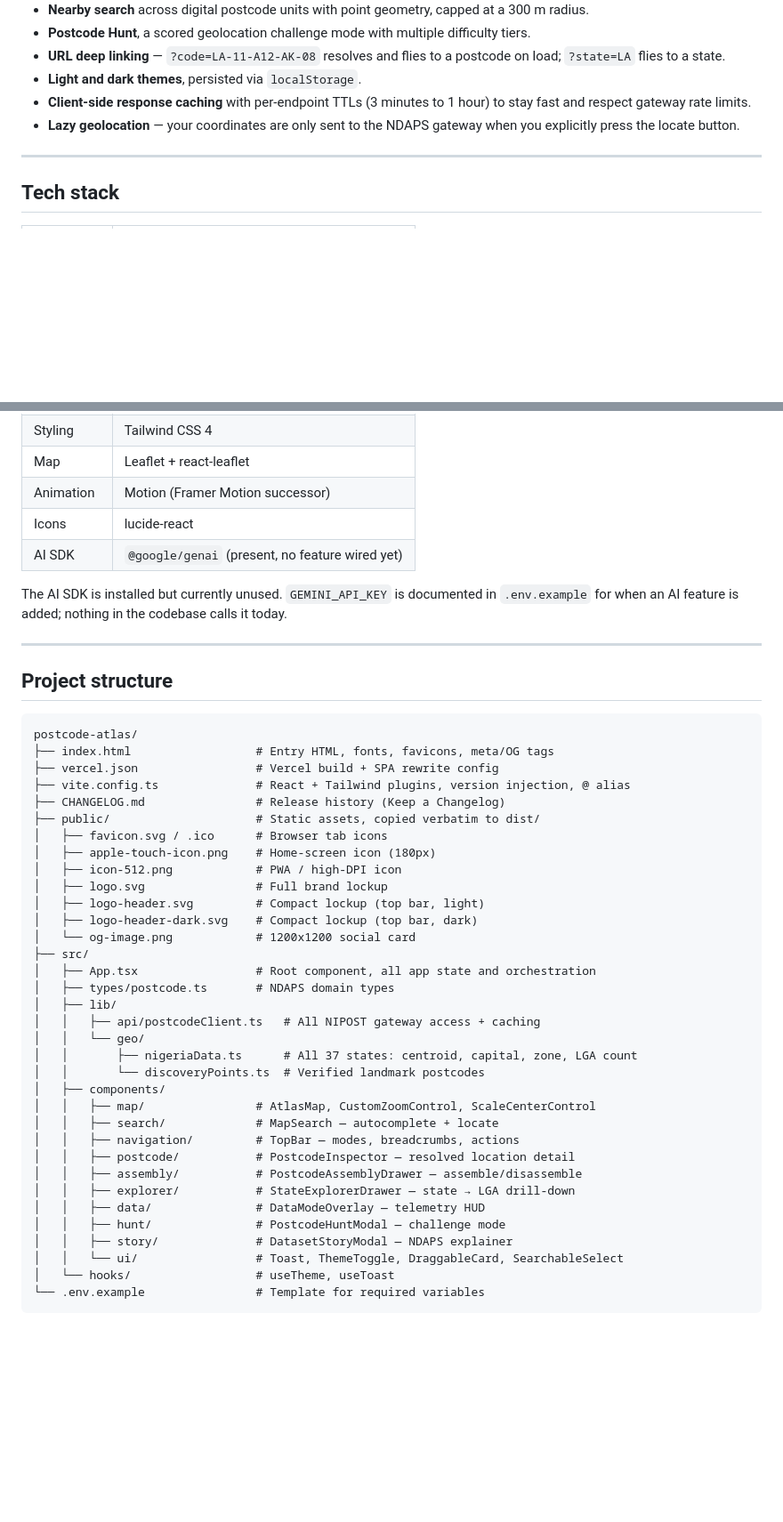
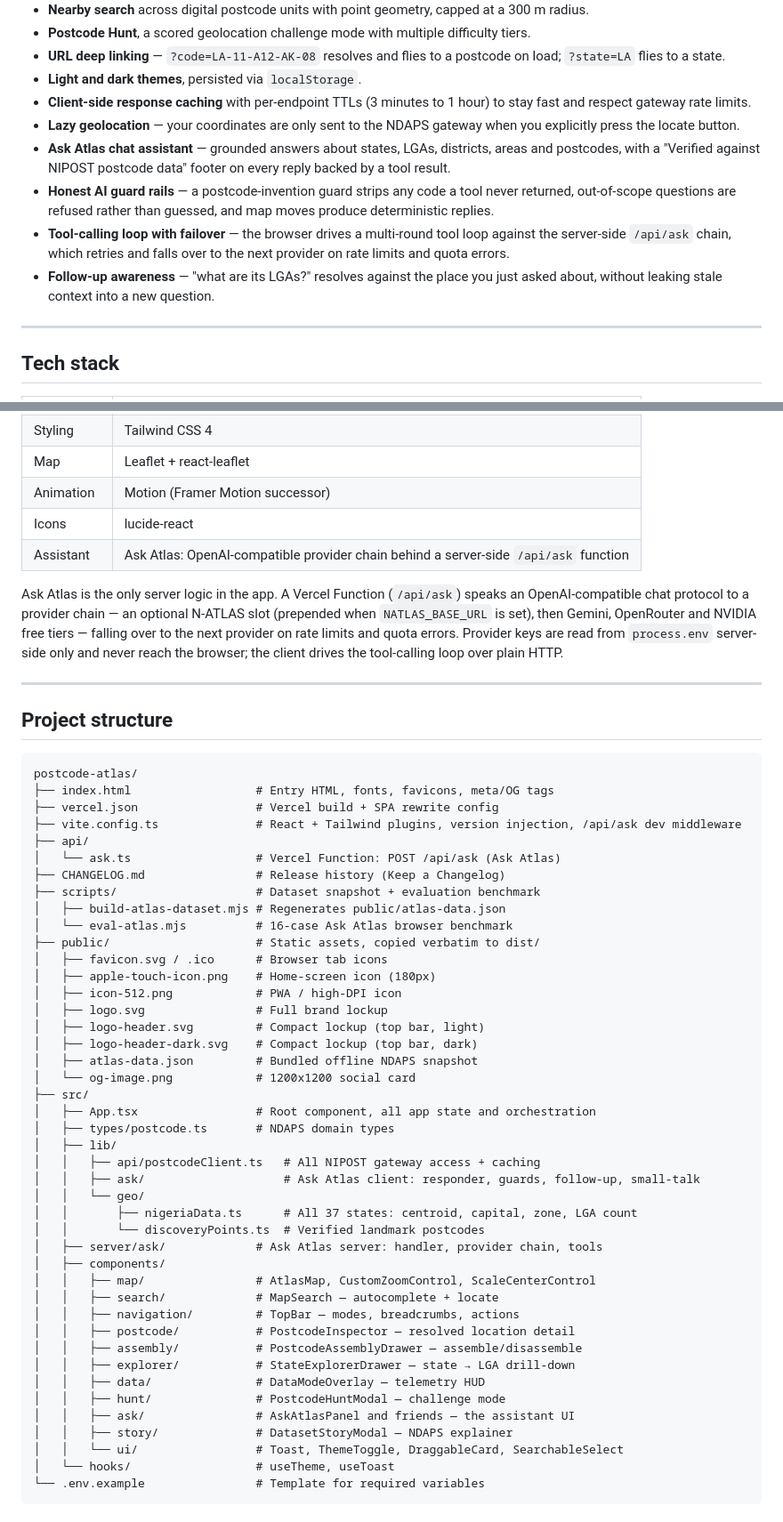
Before and after one commit to Nierowheezy/postcode-atlas, a Markdown page: README.md, 2 parts joined by grey strips. Shown at 89% size. Rendered like a GitHub page; blank space fills up the shorter version.

```diff
--- a/README.md
+++ b/README.md
@@ -68,6 +70,10 @@ A full example: **`LA-11-A12-AK-08`** resolves to Ikeja LGA in Lagos State — s
 - **Light and dark themes**, persisted via `localStorage`.
 - **Client-side response caching** with per-endpoint TTLs (3 minutes to 1 hour) to stay fast and respect gateway rate limits.
 - **Lazy geolocation** — your coordinates are only sent to the NDAPS gateway when you explicitly press the locate button.
+- **Ask Atlas chat assistant** — grounded answers about states, LGAs, districts, areas and postcodes, with a "Verified against NIPOST postcode data" footer on every reply backed by a tool result.
+- **Honest AI guard rails** — a postcode-invention guard strips any code a tool never returned, out-of-scope questions are refused rather than guessed, and map moves produce deterministic replies.
+- **Tool-calling loop with failover** — the browser drives a multi-round tool loop against the server-side `/api/ask` chain, which retries and falls over to the next provider on rate limits and quota errors.
+- **Follow-up awareness** — "what are its LGAs?" resolves against the place you just asked about, without leaking stale context into a new question.
 
 ---
 
@@ -82,9 +88,9 @@ A full example: **`LA-11-A12-AK-08`** resolves to Ikeja LGA in Lagos State — s
 | Map | Leaflet + react-leaflet |
 | Animation | Motion (Framer Motion successor) |
 | Icons | lucide-react |
-| AI SDK | `@google/genai` (present, no feature wired yet) |
+| Assistant | Ask Atlas: OpenAI-compatible provider chain behind a server-side `/api/ask` function |
 
-The AI SDK is installed but currently unused. `GEMINI_API_KEY` is documented in `.env.example` for when an AI feature is added; nothing in the codebase calls it today.
+Ask Atlas is the only server logic in the app. A Vercel Function (`/api/ask`) speaks an OpenAI-compatible chat protocol to a provider chain — an optional N-ATLAS slot (prepended when `NATLAS_BASE_URL` is set), then Gemini, OpenRouter and NVIDIA free tiers — falling over to the next provider on rate limits and quota errors. Provider keys are read from `process.env` server-side only and never reach the browser; the client drives the tool-calling loop over plain HTTP.
 
 ---
 
@@ -94,8 +100,13 @@ The AI SDK is installed but currently unused. `GEMINI_API_KEY` is documented in
 postcode-atlas/
 ├── index.html                  # Entry HTML, fonts, favicons, meta/OG tags
 ├── vercel.json                 # Vercel build + SPA rewrite config
-├── vite.config.ts              # React + Tailwind plugins, version injection, @ alias
+├── vite.config.ts              # React + Tailwind plugins, version injection, /api/ask dev middleware
+├── api/
+│   └── ask.ts                  # Vercel Function: POST /api/ask (Ask Atlas)
 ├── CHANGELOG.md                # Release history (Keep a Changelog)
+├── scripts/                    # Dataset snapshot + evaluation benchmark
+│   ├── build-atlas-dataset.mjs # Regenerates public/atlas-data.json
+│   └── eval-atlas.mjs          # 16-case Ask Atlas browser benchmark
 ├── public/                     # Static assets, copied verbatim to dist/
 │   ├── favicon.svg / .ico      # Browser tab icons
 │   ├── apple-touch-icon.png    # Home-screen icon (180px)
@@ -103,15 +114,18 @@ postcode-atlas/
 │   ├── logo.svg                # Full brand lockup
 │   ├── logo-header.svg         # Compact lockup (top bar, light)
 │   ├── logo-header-dark.svg    # Compact lockup (top bar, dark)
+│   ├── atlas-data.json         # Bundled offline NDAPS snapshot
 │   └── og-image.png            # 1200x1200 social card
 ├── src/
 │   ├── App.tsx                 # Root component, all app state and orchestration
 │   ├── types/postcode.ts       # NDAPS domain types
 │   ├── lib/
 │   │   ├── api/postcodeClient.ts   # All NIPOST gateway access + caching
+│   │   ├── ask/                    # Ask Atlas client: responder, guards, follow-up, small-talk
 │   │   └── geo/
 │   │       ├── nigeriaData.ts      # All 37 states: centroid, capital, zone, LGA count
 │   │       └── discoveryPoints.ts  # Verified landmark postcodes
+│   ├── server/ask/             # Ask Atlas server: handler, provider chain, tools
 │   ├── components/
 │   │   ├── map/                # AtlasMap, CustomZoomControl, ScaleCenterControl
 │   │   ├── search/             # MapSearch — autocomplete + locate
@@ -121,6 +135,7 @@ postcode-atlas/
 │   │   ├── explorer/           # StateExplorerDrawer — state → LGA drill-down
 │   │   ├── data/               # DataModeOverlay — telemetry HUD
 │   │   ├── hunt/               # PostcodeHuntModal — challenge mode
+│   │   ├── ask/                # AskAtlasPanel and friends — the assistant UI
 │   │   ├── story/              # DatasetStoryModal — NDAPS explainer
 │   │   └── ui/                 # Toast, ThemeToggle, DraggableCard, SearchableSelect
 │   └── hooks/                  # useTheme, useToast
```
Also changed, not shown: other parts of README.md (+26 -9 lines), buildflow/WORK-SUMMARY.md (+2 -2 lines).
